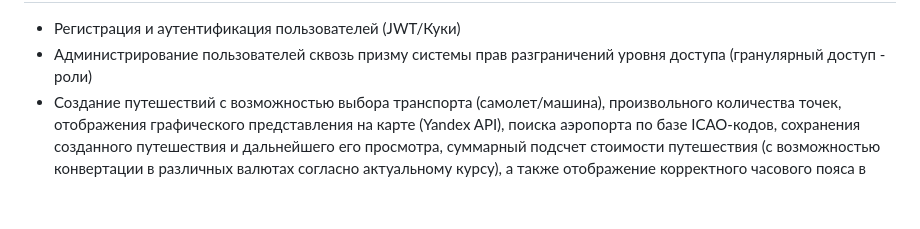
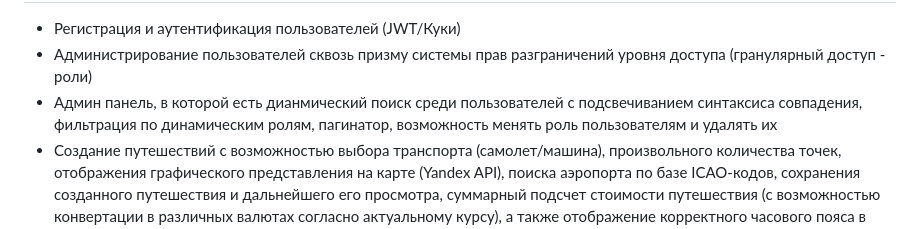
Before and after one commit to butERRORfly/IT-project, a Markdown page: README.md, the part around the change. GitHub-like rendering; blank space fills up the shorter version.

```diff
--- a/README.md
+++ b/README.md
@@ -25,6 +25,7 @@ Adventures - REST API для планирования этапов вашего
 <ul>
     <li>Регистрация и аутентификация пользователей (JWT/Куки)</li>
     <li>Администрирование пользователей сквозь призму системы прав разграничений уровня доступа (гранулярный доступ - роли)</li>
+    <li>Админ панель, в которой есть дианмический поиск среди пользователей с подсвечиванием синтаксиса совпадения, фильтрация по динамическим ролям, пагинатор, возможность менять роль пользователям и удалять их</li>
     <li>Создание путешествий c возможностью выбора транспорта (самолет/машина), произвольного количества точек, отображения графического представления на карте (Yandex API), поиска аэропорта по базе ICAO-кодов, сохранения созданного путешествия и дальнейшего его просмотра, суммарный подсчет стоимости путешествия (с возможностью конвертации в различных валютах согласно актуальному курсу), а также отображение корректного часового пояса в выбранном пункте назначения (TimeZoneDB)</li>
     <li>Просмотр небольшой статистики (наиболее популярное место отдыха, время года путешествий, самая релевантная гостиница и предпочитаемый вид транспорта)</li>
 </ul>
```
